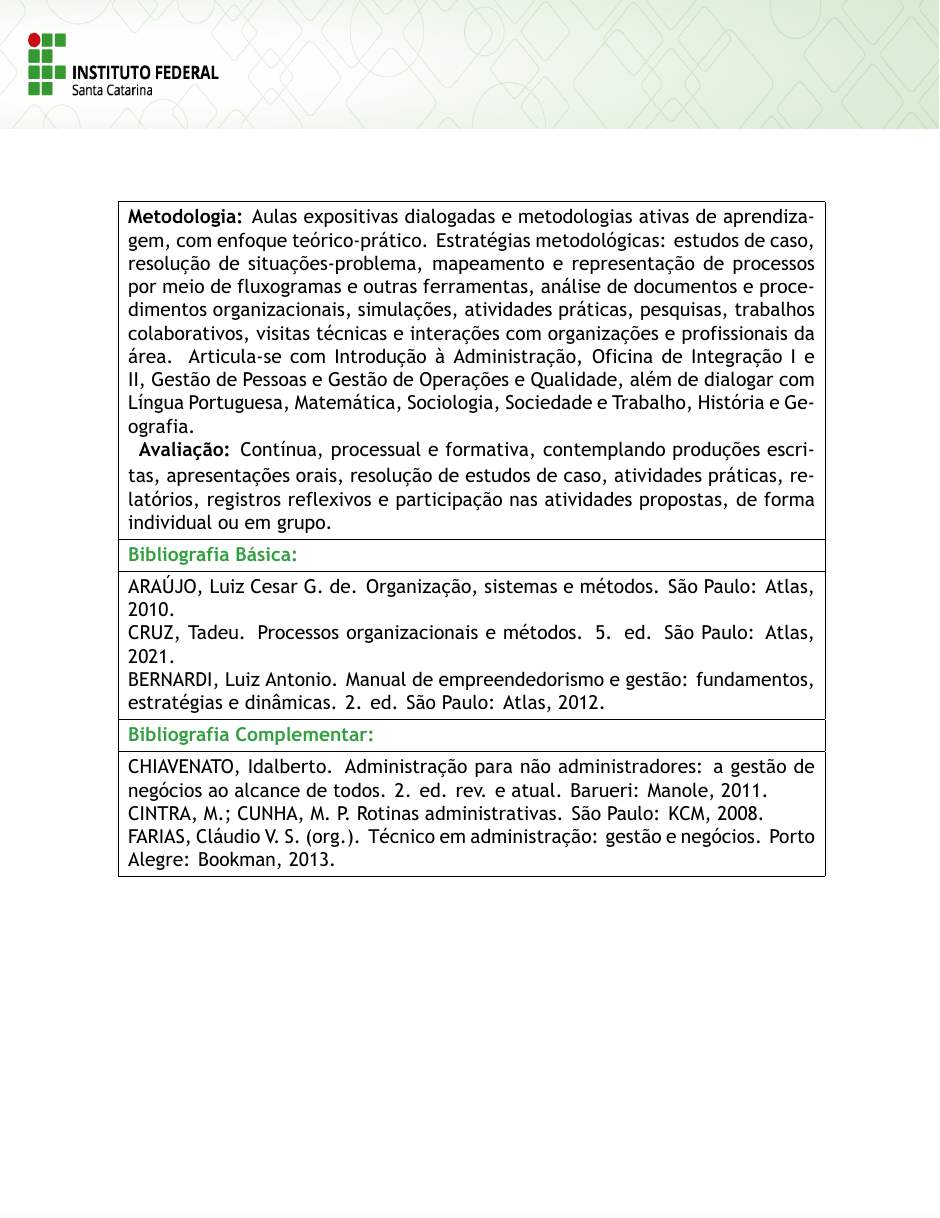
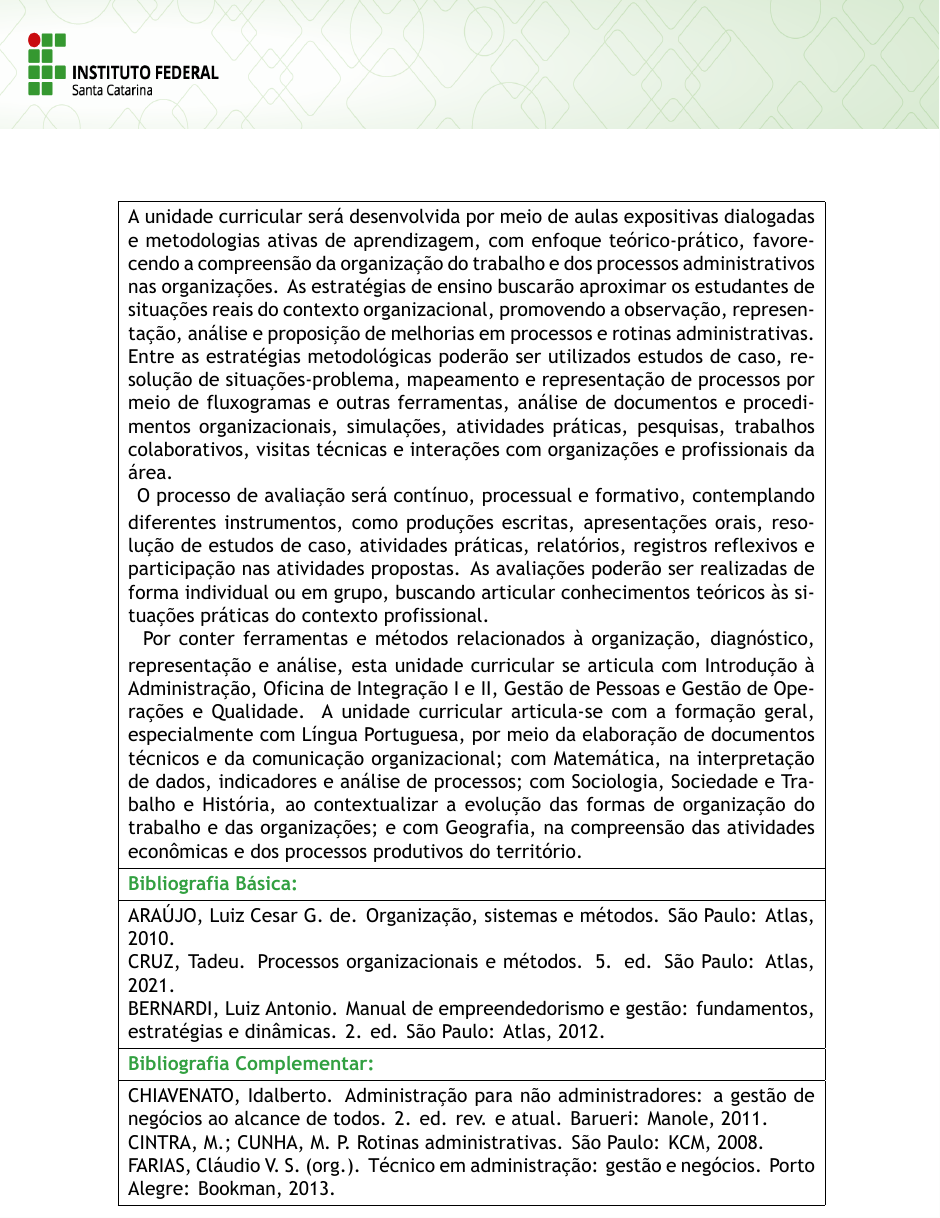
Before and after one commit to chameoandre/reformulacao-ppc-ifsc-2026, a LaTeX document (tecnico-administracao/documento-ppc-principal/main_ppc_administracao.tex, which reads tecnico-administracao/documento-ppc-principal/ementario_adm.tex): part of page 76 of 91, cut at the place of the change. The pictures show the PDF file tecnico-administracao/documento-ppc-principal/main_ppc_administracao.pdf that the author committed with the source.

Commit message:
fix: atualizacao da Metodologia de Organizacao e Processos para o texto integral de 3 parágrafos do documento original

```diff
--- a/tecnico-administracao/documento-ppc-principal/ementario_adm.tex
+++ b/tecnico-administracao/documento-ppc-principal/ementario_adm.tex
@@ -1732,8 +1732,9 @@ BUENO, Fabrício. Estaticópolis: um jeito novo de aprender Estatística. São P
 \end{itemize}
 } \\ \hline
 \multicolumn{3}{|p{\dimexpr\linewidth-2\tabcolsep-2\arrayrulewidth\relax}|}{\textcolor{ifscgreen}{\textbf{Estratégias de Ensino e Aprendizagem:}}} \\ \hline
-\multicolumn{3}{|p{\dimexpr\linewidth-2\tabcolsep-2\arrayrulewidth\relax}|}{\textbf{Metodologia:} Aulas expositivas dialogadas e metodologias ativas de aprendizagem, com enfoque teórico-prático. Estratégias metodológicas: estudos de caso, resolução de situações-problema, mapeamento e representação de processos por meio de fluxogramas e outras ferramentas, análise de documentos e procedimentos organizacionais, simulações, atividades práticas, pesquisas, trabalhos colaborativos, visitas técnicas e interações com organizações e profissionais da área. Articula-se com Introdução à Administração, Oficina de Integração I e II, Gestão de Pessoas e Gestão de Operações e Qualidade, além de dialogar com Língua Portuguesa, Matemática, Sociologia, Sociedade e Trabalho, História e Geografia. \newline\vspace{2pt}
-\textbf{Avaliação:} Contínua, processual e formativa, contemplando produções escritas, apresentações orais, resolução de estudos de caso, atividades práticas, relatórios, registros reflexivos e participação nas atividades propostas, de forma individual ou em grupo.} \\ \hline
+\multicolumn{3}{|p{\dimexpr\linewidth-2\tabcolsep-2\arrayrulewidth\relax}|}{A unidade curricular será desenvolvida por meio de aulas expositivas dialogadas e metodologias ativas de aprendizagem, com enfoque teórico-prático, favorecendo a compreensão da organização do trabalho e dos processos administrativos nas organizações. As estratégias de ensino buscarão aproximar os estudantes de situações reais do contexto organizacional, promovendo a observação, representação, análise e proposição de melhorias em processos e rotinas administrativas. Entre as estratégias metodológicas poderão ser utilizados estudos de caso, resolução de situações-problema, mapeamento e representação de processos por meio de fluxogramas e outras ferramentas, análise de documentos e procedimentos organizacionais, simulações, atividades práticas, pesquisas, trabalhos colaborativos, visitas técnicas e interações com organizações e profissionais da área. \newline\vspace{2pt}
+O processo de avaliação será contínuo, processual e formativo, contemplando diferentes instrumentos, como produções escritas, apresentações orais, resolução de estudos de caso, atividades práticas, relatórios, registros reflexivos e participação nas atividades propostas. As avaliações poderão ser realizadas de forma individual ou em grupo, buscando articular conhecimentos teóricos às situações práticas do contexto profissional. \newline\vspace{2pt}
+Por conter ferramentas e métodos relacionados à organização, diagnóstico, representação e análise, esta unidade curricular se articula com Introdução à Administração, Oficina de Integração I e II, Gestão de Pessoas e Gestão de Operações e Qualidade. A unidade curricular articula-se com a formação geral, especialmente com Língua Portuguesa, por meio da elaboração de documentos técnicos e da comunicação organizacional; com Matemática, na interpretação de dados, indicadores e análise de processos; com Sociologia, Sociedade e Trabalho e História, ao contextualizar a evolução das formas de organização do trabalho e das organizações; e com Geografia, na compreensão das atividades econômicas e dos processos produtivos do território.} \\ \hline
 \multicolumn{3}{|p{\dimexpr\linewidth-2\tabcolsep-2\arrayrulewidth\relax}|}{\textcolor{ifscgreen}{\textbf{Bibliografia Básica:}}} \\ \hline
 \multicolumn{3}{|p{\dimexpr\linewidth-2\tabcolsep-2\arrayrulewidth\relax}|}{ARAÚJO, Luiz Cesar G. de. Organização, sistemas e métodos. São Paulo: Atlas, 2010. \newline
 CRUZ, Tadeu. Processos organizacionais e métodos. 5. ed. São Paulo: Atlas, 2021. \newline
```
Also changed, not shown: tecnico-administracao/documento-ppc-principal/main_ppc_administracao.pdf.
